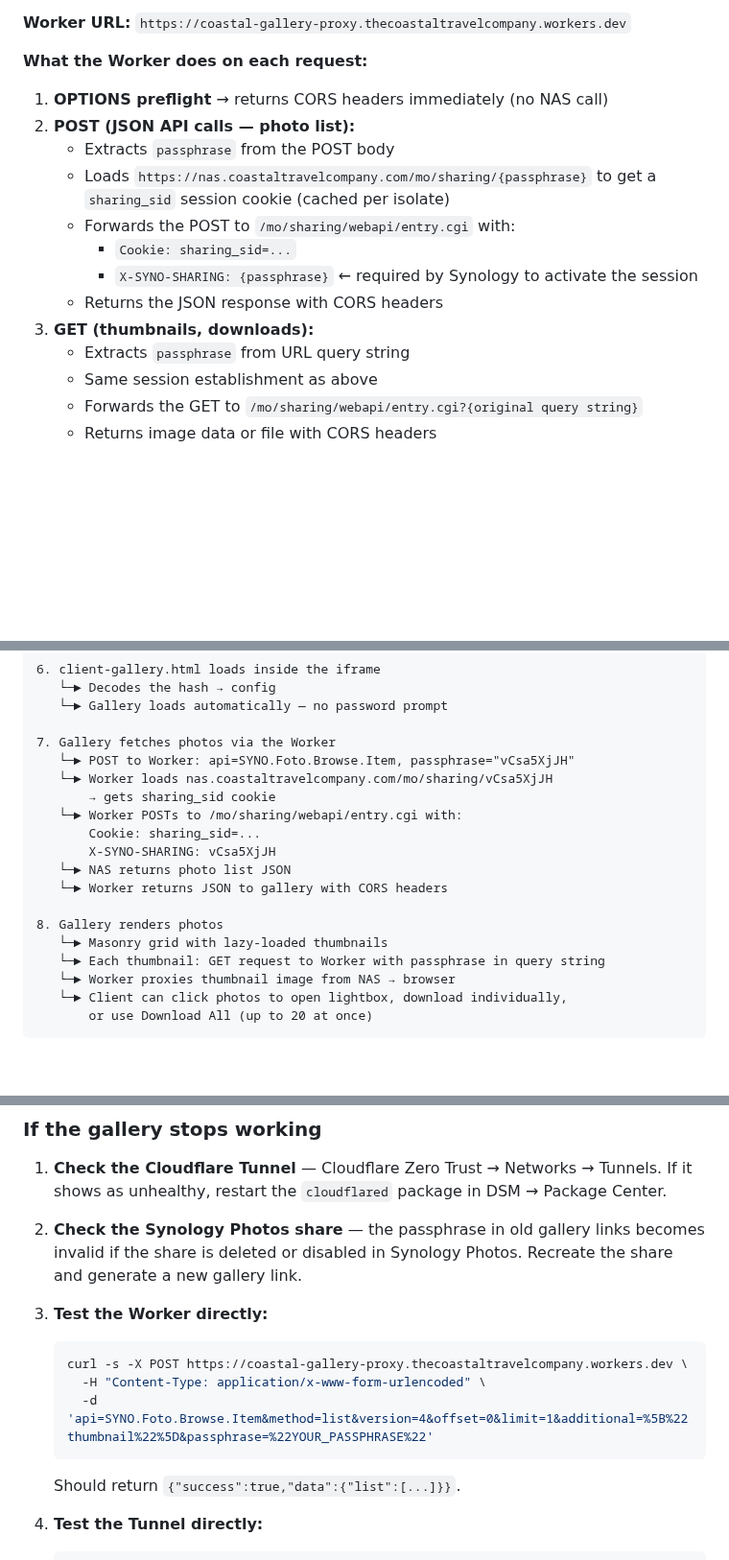
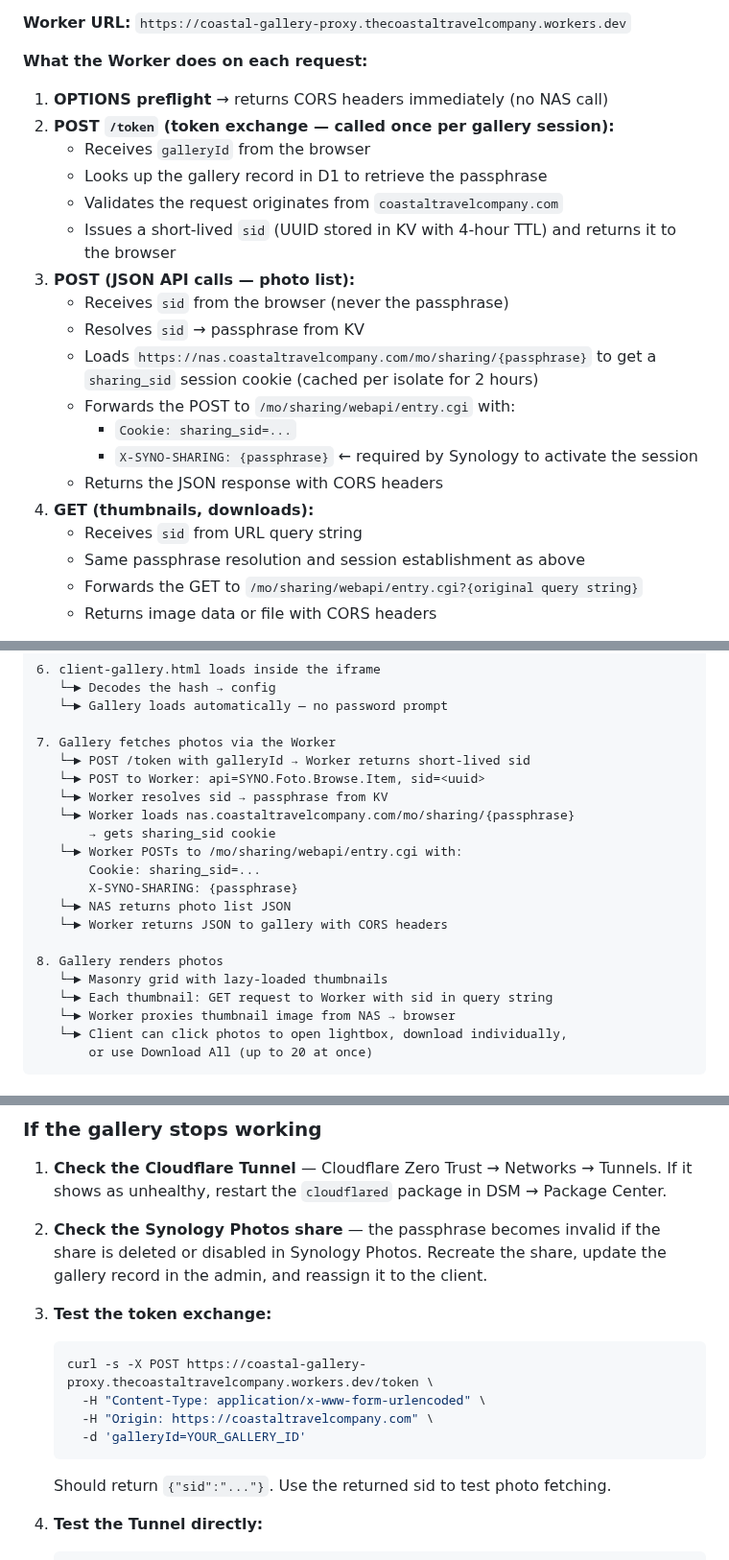
Before and after one commit to willcrain1/coastaltravelcompany, a Markdown page: DOCS.md, 3 parts joined by grey strips. Shown at 96% size. GitHub-like rendering; blank space fills up the shorter version.

````diff
--- a/DOCS.md
+++ b/DOCS.md
@@ -145,16 +145,22 @@ The Worker (`coastal-gallery-proxy`) acts as a CORS proxy between the gallery pa
 **What the Worker does on each request:**
 
 1. **OPTIONS preflight** → returns CORS headers immediately (no NAS call)
-2. **POST (JSON API calls — photo list):**
-   - Extracts `passphrase` from the POST body
-   - Loads `https://nas.coastaltravelcompany.com/mo/sharing/{passphrase}` to get a `sharing_sid` session cookie (cached per isolate)
+2. **POST `/token` (token exchange — called once per gallery session):**
+   - Receives `galleryId` from the browser
+   - Looks up the gallery record in D1 to retrieve the passphrase
+   - Validates the request originates from `coastaltravelcompany.com`
+   - Issues a short-lived `sid` (UUID stored in KV with 4-hour TTL) and returns it to the browser
+3. **POST (JSON API calls — photo list):**
+   - Receives `sid` from the browser (never the passphrase)
+   - Resolves `sid` → passphrase from KV
+   - Loads `https://nas.coastaltravelcompany.com/mo/sharing/{passphrase}` to get a `sharing_sid` session cookie (cached per isolate for 2 hours)
    - Forwards the POST to `/mo/sharing/webapi/entry.cgi` with:
      - `Cookie: sharing_sid=...`
      - `X-SYNO-SHARING: {passphrase}` ← required by Synology to activate the session
    - Returns the JSON response with CORS headers
-3. **GET (thumbnails, downloads):**
-   - Extracts `passphrase` from URL query string
-   - Same session establishment as above
+4. **GET (thumbnails, downloads):**
+   - Receives `sid` from URL query string
+   - Same passphrase resolution and session establishment as above
    - Forwards the GET to `/mo/sharing/webapi/entry.cgi?{original query string}`
    - Returns image data or file with CORS headers
 
@@ -298,18 +331,20 @@ coastaltravelcompany/
    └─► Gallery loads automatically — no password prompt
 
 7. Gallery fetches photos via the Worker
-   └─► POST to Worker: api=SYNO.Foto.Browse.Item, passphrase="vCsa5XjJH"
-   └─► Worker loads nas.coastaltravelcompany.com/mo/sharing/vCsa5XjJH
+   └─► POST /token with galleryId → Worker returns short-lived sid
+   └─► POST to Worker: api=SYNO.Foto.Browse.Item, sid=<uuid>
+   └─► Worker resolves sid → passphrase from KV
+   └─► Worker loads nas.coastaltravelcompany.com/mo/sharing/{passphrase}
        → gets sharing_sid cookie
    └─► Worker POSTs to /mo/sharing/webapi/entry.cgi with:
        Cookie: sharing_sid=...
-       X-SYNO-SHARING: vCsa5XjJH
+       X-SYNO-SHARING: {passphrase}
    └─► NAS returns photo list JSON
    └─► Worker returns JSON to gallery with CORS headers
 
 8. Gallery renders photos
    └─► Masonry grid with lazy-loaded thumbnails
-   └─► Each thumbnail: GET request to Worker with passphrase in query string
+   └─► Each thumbnail: GET request to Worker with sid in query string
    └─► Worker proxies thumbnail image from NAS → browser
    └─► Client can click photos to open lightbox, download individually,
        or use Download All (up to 20 at once)
@@ -400,15 +431,16 @@ git push
 
 1. **Check the Cloudflare Tunnel** — Cloudflare Zero Trust → Networks → Tunnels. If it shows as unhealthy, restart the `cloudflared` package in DSM → Package Center.
 
-2. **Check the Synology Photos share** — the passphrase in old gallery links becomes invalid if the share is deleted or disabled in Synology Photos. Recreate the share and generate a new gallery link.
+2. **Check the Synology Photos share** — the passphrase becomes invalid if the share is deleted or disabled in Synology Photos. Recreate the share, update the gallery record in the admin, and reassign it to the client.
 
-3. **Test the Worker directly:**
+3. **Test the token exchange:**
    ```bash
-   curl -s -X POST https://coastal-gallery-proxy.thecoastaltravelcompany.workers.dev \
+   curl -s -X POST https://coastal-gallery-proxy.thecoastaltravelcompany.workers.dev/token \
      -H "Content-Type: application/x-www-form-urlencoded" \
-     -d 'api=SYNO.Foto.Browse.Item&method=list&version=4&offset=0&limit=1&additional=%5B%22thumbnail%22%5D&passphrase=%22YOUR_PASSPHRASE%22'
+     -H "Origin: https://coastaltravelcompany.com" \
+     -d 'galleryId=YOUR_GALLERY_ID'
    ```
-   Should return `{"success":true,"data":{"list":[...]}}`.
+   Should return `{"sid":"..."}`. Use the returned sid to test photo fetching.
 
 4. **Test the Tunnel directly:**
    ```bash
````
Also changed, not shown: other parts of DOCS.md (+65 -42 lines).
